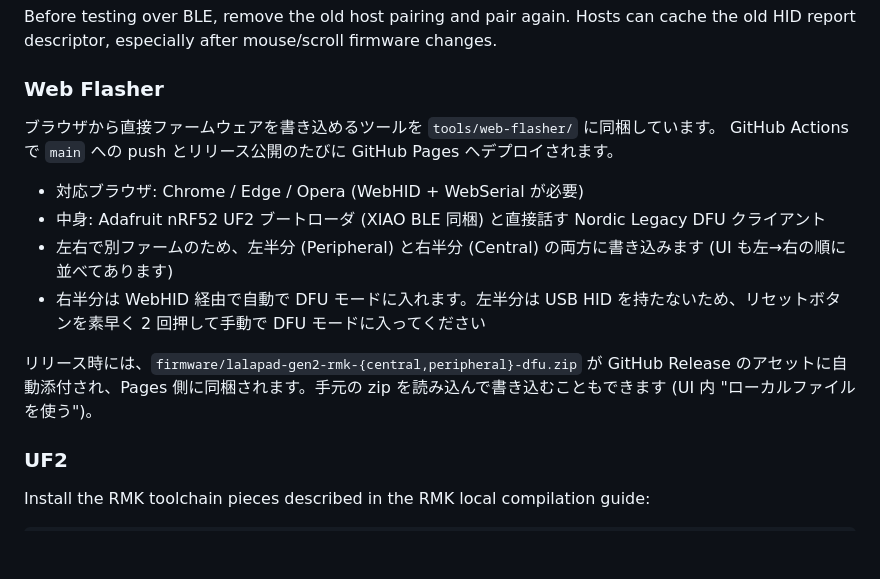
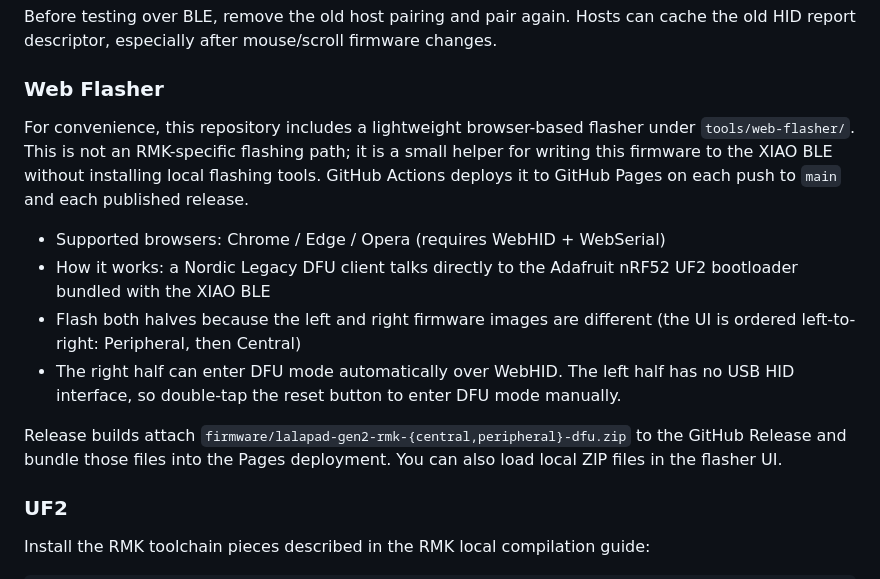
Before and after one commit to e-sp9/lalapad-gen2-rmk, a Markdown page: README.md, the part around the change. Rendered like a GitHub page; blank space fills up the shorter version.

Commit message:
Clarify web flasher documentation

```diff
--- a/README.md
+++ b/README.md
@@ -39,15 +39,25 @@ changes.
 
 ### Web Flasher
 
-ブラウザから直接ファームウェアを書き込めるツールを `tools/web-flasher/` に同梱しています。
-GitHub Actions で `main` への push とリリース公開のたびに GitHub Pages へデプロイされます。
+For convenience, this repository includes a lightweight browser-based flasher
+under `tools/web-flasher/`. This is not an RMK-specific flashing path; it is a
+small helper for writing this firmware to the XIAO BLE without installing local
+flashing tools. GitHub Actions deploys it to GitHub Pages on each push to
+`main` and each published release.
 
-- 対応ブラウザ: Chrome / Edge / Opera (WebHID + WebSerial が必要)
-- 中身: Adafruit nRF52 UF2 ブートローダ (XIAO BLE 同梱) と直接話す Nordic Legacy DFU クライアント
-- 左右で別ファームのため、左半分 (Peripheral) と右半分 (Central) の両方に書き込みます (UI も左→右の順に並べてあります)
-- 右半分は WebHID 経由で自動で DFU モードに入れます。左半分は USB HID を持たないため、リセットボタンを素早く 2 回押して手動で DFU モードに入ってください
+- Supported browsers: Chrome / Edge / Opera (requires WebHID + WebSerial)
+- How it works: a Nordic Legacy DFU client talks directly to the Adafruit nRF52
+  UF2 bootloader bundled with the XIAO BLE
+- Flash both halves because the left and right firmware images are different
+  (the UI is ordered left-to-right: Peripheral, then Central)
+- The right half can enter DFU mode automatically over WebHID. The left half has
+  no USB HID interface, so double-tap the reset button to enter DFU mode
+  manually.
 
-リリース時には、`firmware/lalapad-gen2-rmk-{central,peripheral}-dfu.zip` が GitHub Release のアセットに自動添付され、Pages 側に同梱されます。手元の zip を読み込んで書き込むこともできます (UI 内 "ローカルファイルを使う")。
+Release builds attach
+`firmware/lalapad-gen2-rmk-{central,peripheral}-dfu.zip` to the GitHub Release
+and bundle those files into the Pages deployment. You can also load local ZIP
+files in the flasher UI.
 
 ### UF2
 
```
